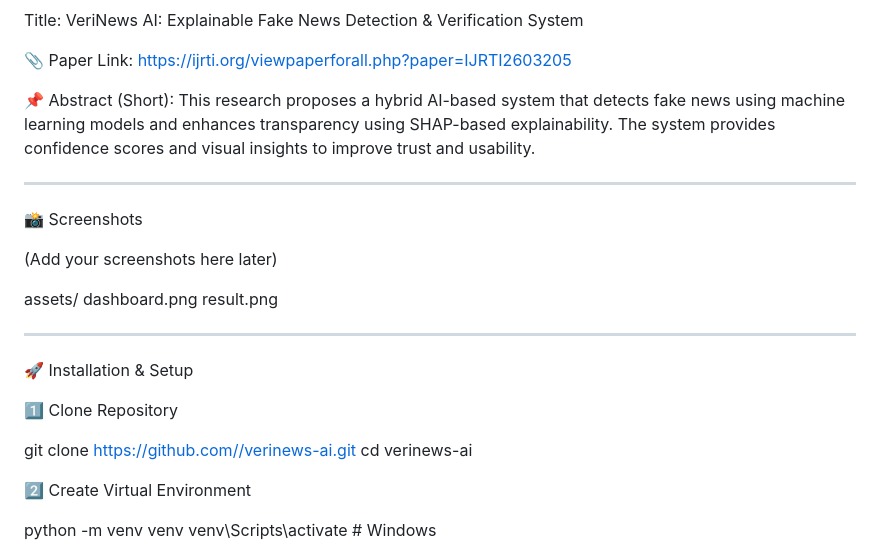
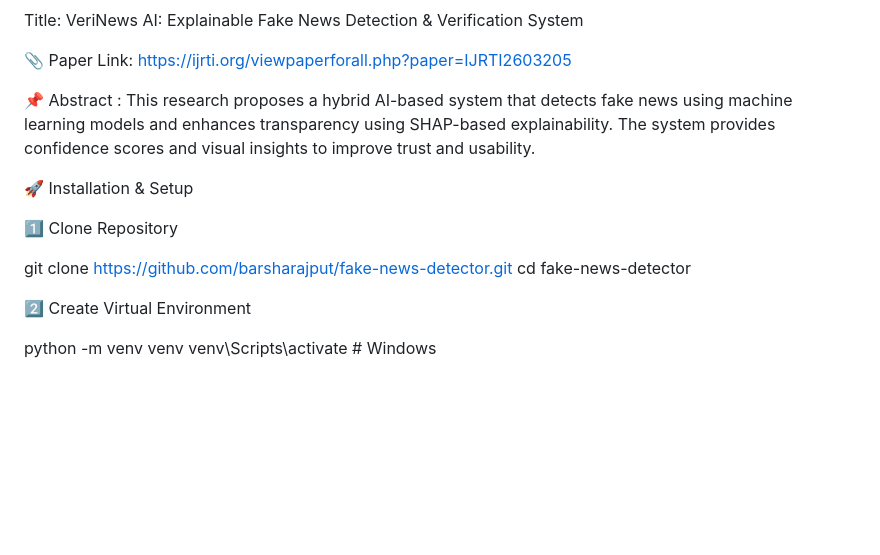
Before and after one commit to barsharajput/fake-news-detector, a Markdown page: README.md, the part around the change. Rendered like a GitHub page; blank space fills up the shorter version.

```diff
--- a/README.md
+++ b/README.md
@@ -77,27 +77,15 @@ Title: VeriNews AI: Explainable Fake News Detection & Verification System
 📎 Paper Link:
 https://ijrti.org/viewpaperforall.php?paper=IJRTI2603205
 
-📌 Abstract (Short):
+📌 Abstract :
 This research proposes a hybrid AI-based system that detects fake news using machine learning models and enhances transparency using SHAP-based explainability. The system provides confidence scores and visual insights to improve trust and usability.
-
----
-
-📸 Screenshots
-
-(Add your screenshots here later)
-
-assets/
-   dashboard.png
-   result.png
-
----
 
 🚀 Installation & Setup
 
 1️⃣ Clone Repository
 
-git clone https://github.com//verinews-ai.git
-cd verinews-ai
+git clone https://github.com/barsharajput/fake-news-detector.git
+cd fake-news-detector
 
 2️⃣ Create Virtual Environment
 
```
